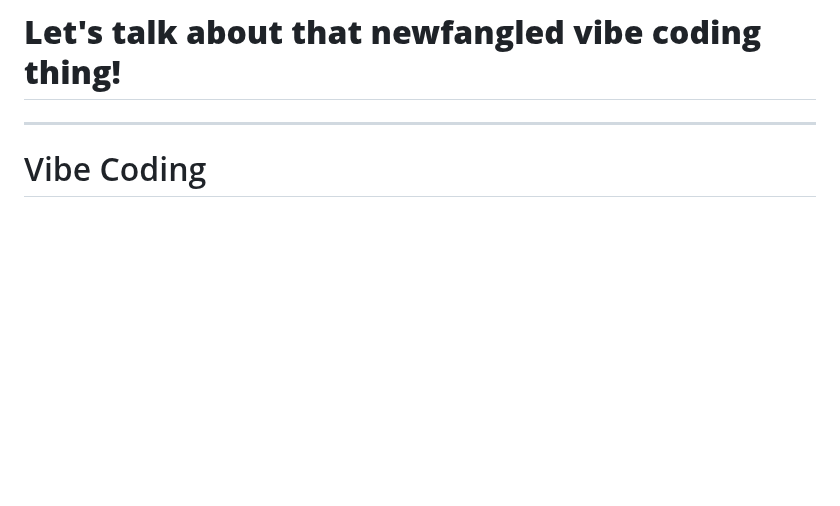
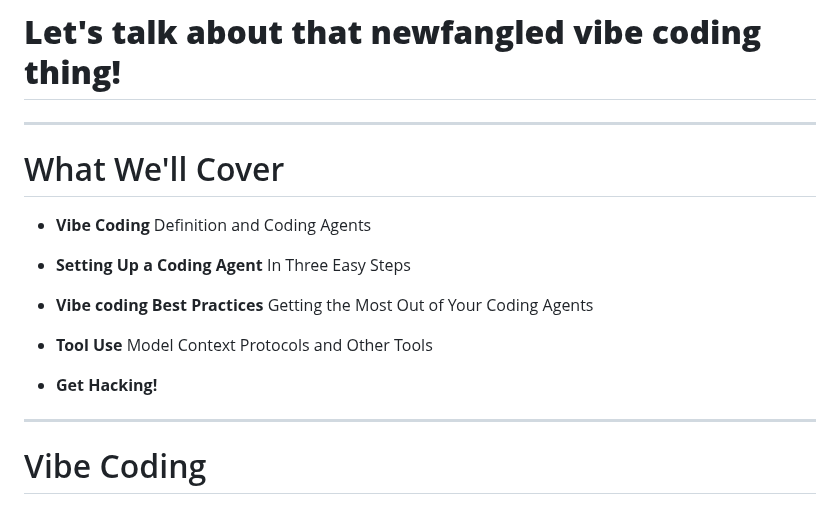
Before and after one commit to nestordemeure/nersc_markdown_slides, a Markdown page: slide_decks/vibecoding/slides.md, the part around the change. GitHub-like rendering; blank space fills up the shorter version.

Commit message:
added table of content

```diff
--- a/slide_decks/vibecoding/slides.md
+++ b/slide_decks/vibecoding/slides.md
@@ -30,6 +30,23 @@ I am *really good* at maxing out my CBORG, Anthropics, and OpenAI subscriptions
 
 <!-- _class: question -->
 # **Let's talk about that newfangled vibe coding thing!**
+
+---
+
+# What We'll Cover
+
+* **Vibe Coding**
+  Definition and Coding Agents
+
+* **Setting Up a Coding Agent**
+  In Three Easy Steps
+
+* **Vibe coding Best Practices**
+  Getting the Most Out of Your Coding Agents
+
+* **Tool Use**
+  Model Context Protocols and Other Tools
++ **Get Hacking!**
 
 ---
 
```
